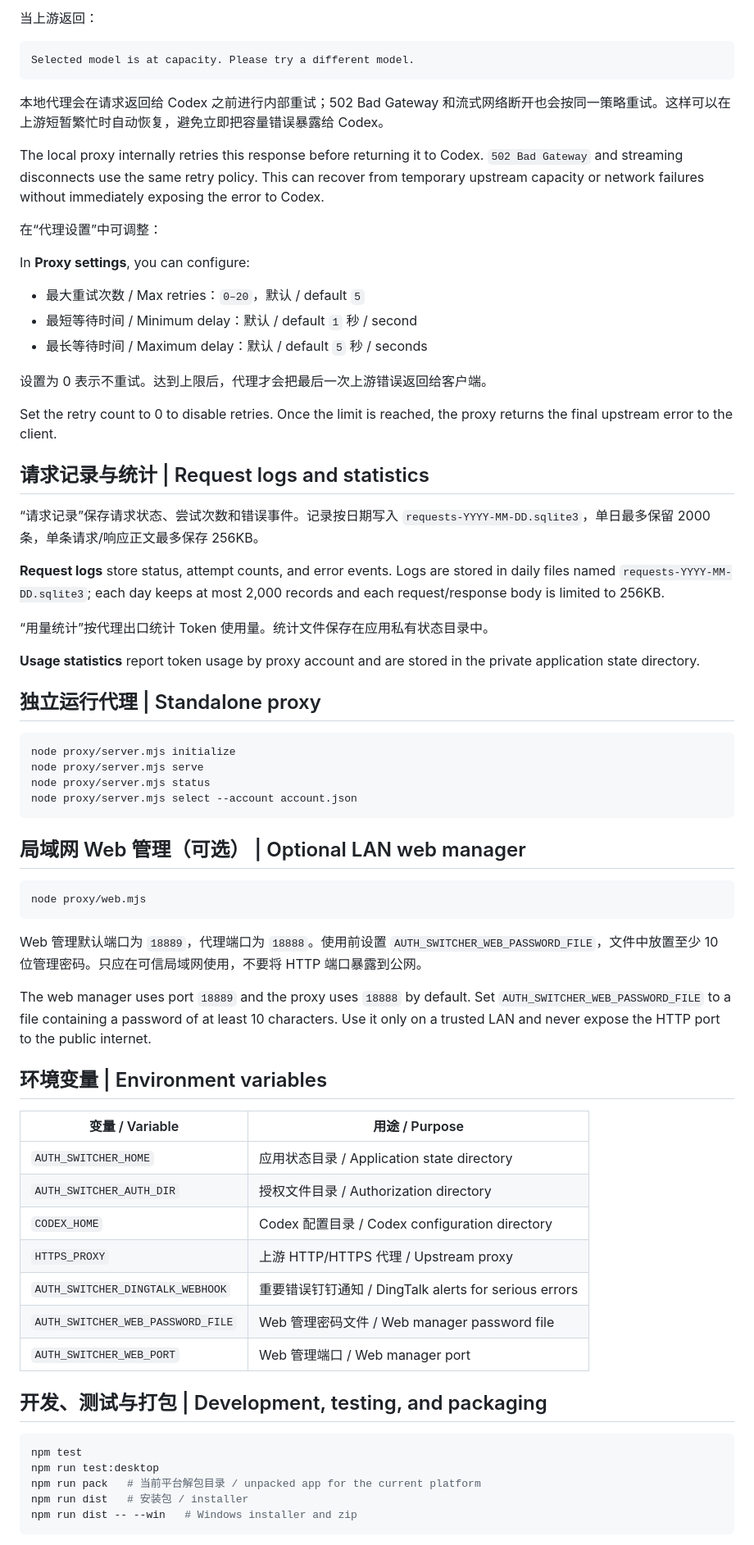
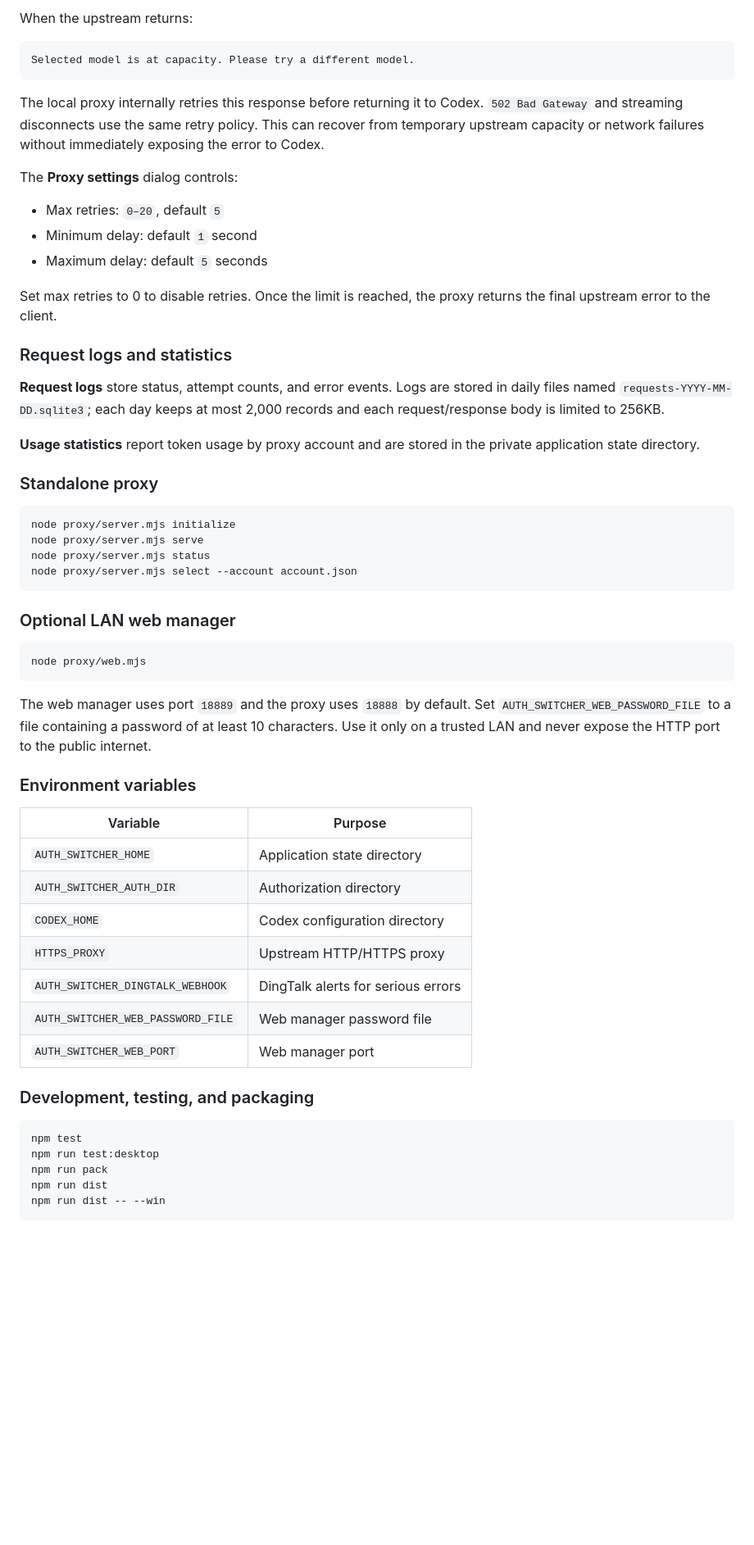
Before and after one commit to sherwin/CodexAuthSwitcher, a Markdown page: README.md, the part around one of its changes. Shown at 82% size. Rendered like a GitHub page; blank space fills up the shorter version.

Commit message:
docs: separate Chinese and English README sections

````diff
--- a/README.md
+++ b/README.md
@@ -59,37 +147,27 @@ GET  /v1/models
 
-当上游返回：
+When the upstream returns:
 
 ```text
 Selected model is at capacity. Please try a different model.
 ```
 
-本地代理会在请求返回给 Codex 之前进行内部重试；502 Bad Gateway 和流式网络断开也会按同一策略重试。这样可以在上游短暂繁忙时自动恢复，避免立即把容量错误暴露给 Codex。
-
 The local proxy internally retries this response before returning it to Codex. `502 Bad Gateway` and streaming disconnects use the same retry policy. This can recover from temporary upstream capacity or network failures without immediately exposing the error to Codex.
 
-在“代理设置”中可调整：
+The **Proxy settings** dialog controls:
 
-In **Proxy settings**, you can configure:
+- Max retries: `0–20`, default `5`
+- Minimum delay: default `1` second
+- Maximum delay: default `5` seconds
 
-- 最大重试次数 / Max retries：`0–20`，默认 / default `5`
-- 最短等待时间 / Minimum delay：默认 / default `1` 秒 / second
-- 最长等待时间 / Maximum delay：默认 / default `5` 秒 / seconds
+Set max retries to 0 to disable retries. Once the limit is reached, the proxy returns the final upstream error to the client.
 
-设置为 0 表示不重试。达到上限后，代理才会把最后一次上游错误返回给客户端。
-
-Set the retry count to 0 to disable retries. Once the limit is reached, the proxy returns the final upstream error to the client.
-
-## 请求记录与统计 | Request logs and statistics
-
-“请求记录”保存请求状态、尝试次数和错误事件。记录按日期写入 `requests-YYYY-MM-DD.sqlite3`，单日最多保留 2000 条，单条请求/响应正文最多保存 256KB。
+### Request logs and statistics
 
 **Request logs** store status, attempt counts, and error events. Logs are stored in daily files named `requests-YYYY-MM-DD.sqlite3`; each day keeps at most 2,000 records and each request/response body is limited to 256KB.
 
-“用量统计”按代理出口统计 Token 使用量。统计文件保存在应用私有状态目录中。
-
 **Usage statistics** report token usage by proxy account and are stored in the private application state directory.
 
-## 独立运行代理 | Standalone proxy
+### Standalone proxy
 
 ```sh
 node proxy/server.mjs initialize
@@ -98,34 +176,32 @@ node proxy/server.mjs status
 node proxy/server.mjs select --account account.json
 ```
 
-## 局域网 Web 管理（可选） | Optional LAN web manager
+### Optional LAN web manager
 
 ```sh
 node proxy/web.mjs
 ```
 
-Web 管理默认端口为 `18889`，代理端口为 `18888`。使用前设置 `AUTH_SWITCHER_WEB_PASSWORD_FILE`，文件中放置至少 10 位管理密码。只应在可信局域网使用，不要将 HTTP 端口暴露到公网。
-
 The web manager uses port `18889` and the proxy uses `18888` by default. Set `AUTH_SWITCHER_WEB_PASSWORD_FILE` to a file containing a password of at least 10 characters. Use it only on a trusted LAN and never expose the HTTP port to the public internet.
 
-## 环境变量 | Environment variables
+### Environment variables
 
-| 变量 / Variable | 用途 / Purpose |
+| Variable | Purpose |
 | --- | --- |
-| `AUTH_SWITCHER_HOME` | 应用状态目录 / Application state directory |
-| `AUTH_SWITCHER_AUTH_DIR` | 授权文件目录 / Authorization directory |
-| `CODEX_HOME` | Codex 配置目录 / Codex configuration directory |
-| `HTTPS_PROXY` | 上游 HTTP/HTTPS 代理 / Upstream proxy |
-| `AUTH_SWITCHER_DINGTALK_WEBHOOK` | 重要错误钉钉通知 / DingTalk alerts for serious errors |
-| `AUTH_SWITCHER_WEB_PASSWORD_FILE` | Web 管理密码文件 / Web manager password file |
-| `AUTH_SWITCHER_WEB_PORT` | Web 管理端口 / Web manager port |
+| `AUTH_SWITCHER_HOME` | Application state directory |
+| `AUTH_SWITCHER_AUTH_DIR` | Authorization directory |
+| `CODEX_HOME` | Codex configuration directory |
+| `HTTPS_PROXY` | Upstream HTTP/HTTPS proxy |
+| `AUTH_SWITCHER_DINGTALK_WEBHOOK` | DingTalk alerts for serious errors |
+| `AUTH_SWITCHER_WEB_PASSWORD_FILE` | Web manager password file |
+| `AUTH_SWITCHER_WEB_PORT` | Web manager port |
 
-## 开发、测试与打包 | Development, testing, and packaging
+### Development, testing, and packaging
 
 ```sh
 npm test
 npm run test:desktop
-npm run pack   # 当前平台解包目录 / unpacked app for the current platform
-npm run dist   # 安装包 / installer
-npm run dist -- --win   # Windows installer and zip
+npm run pack
+npm run dist
+npm run dist -- --win
 ```
````
Also changed, not shown: other parts of README.md (+107 -23 lines).
